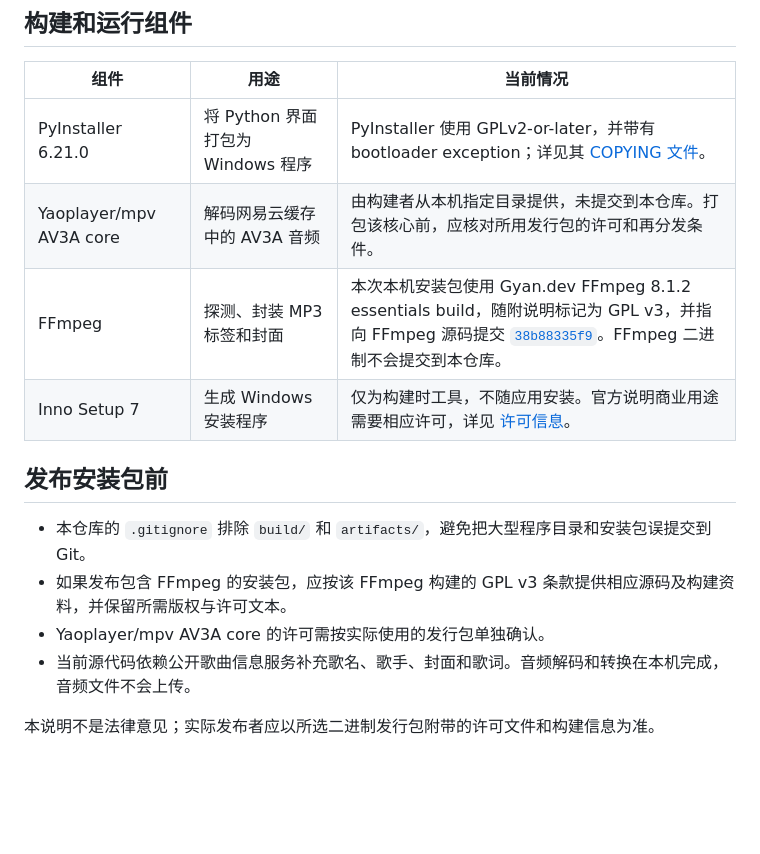
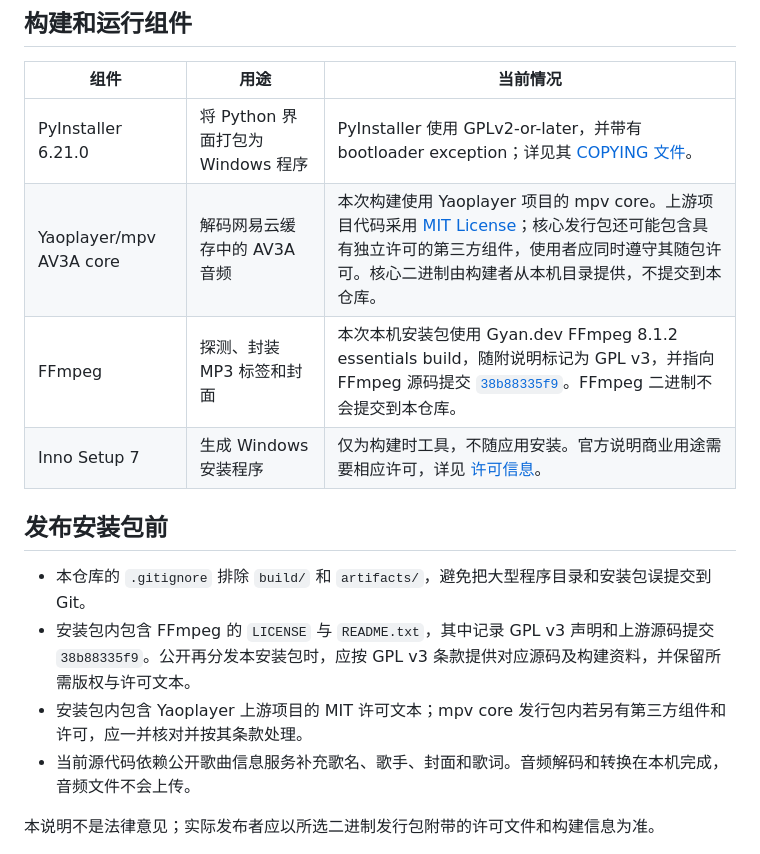
Before and after one commit to DsirNG/-ShengXia-Cache-Converter-, a Markdown page: OPEN_SOURCE.md, the part around the change. GitHub-like rendering; blank space fills up the shorter version.

```diff
--- a/OPEN_SOURCE.md
+++ b/OPEN_SOURCE.md
@@ -11,15 +11,15 @@
 | 组件 | 用途 | 当前情况 |
 | --- | --- | --- |
 | PyInstaller 6.21.0 | 将 Python 界面打包为 Windows 程序 | PyInstaller 使用 GPLv2-or-later，并带有 bootloader exception；详见其 [COPYING 文件](https://github.com/pyinstaller/pyinstaller/blob/v6.21.0/COPYING.txt)。 |
-| Yaoplayer/mpv AV3A core | 解码网易云缓存中的 AV3A 音频 | 由构建者从本机指定目录提供，未提交到本仓库。打包该核心前，应核对所用发行包的许可和再分发条件。 |
+| Yaoplayer/mpv AV3A core | 解码网易云缓存中的 AV3A 音频 | 本次构建使用 Yaoplayer 项目的 mpv core。上游项目代码采用 [MIT License](vendor-tools/licenses/mpv-Yaozhi/LICENSE.md)；核心发行包还可能包含具有独立许可的第三方组件，使用者应同时遵守其随包许可。核心二进制由构建者从本机目录提供，不提交到本仓库。 |
 | FFmpeg | 探测、封装 MP3 标签和封面 | 本次本机安装包使用 Gyan.dev FFmpeg 8.1.2 essentials build，随附说明标记为 GPL v3，并指向 FFmpeg 源码提交 [`38b88335f9`](https://github.com/FFmpeg/FFmpeg/commit/38b88335f9)。FFmpeg 二进制不会提交到本仓库。 |
 | Inno Setup 7 | 生成 Windows 安装程序 | 仅为构建时工具，不随应用安装。官方说明商业用途需要相应许可，详见 [许可信息](https://jrsoftware.org/isorder.php)。 |
 
 ## 发布安装包前
 
 - 本仓库的 `.gitignore` 排除 `build/` 和 `artifacts/`，避免把大型程序目录和安装包误提交到 Git。
-- 如果发布包含 FFmpeg 的安装包，应按该 FFmpeg 构建的 GPL v3 条款提供相应源码及构建资料，并保留所需版权与许可文本。
-- Yaoplayer/mpv AV3A core 的许可需按实际使用的发行包单独确认。
+- 安装包内包含 FFmpeg 的 `LICENSE` 与 `README.txt`，其中记录 GPL v3 声明和上游源码提交 `38b88335f9`。公开再分发本安装包时，应按 GPL v3 条款提供对应源码及构建资料，并保留所需版权与许可文本。
+- 安装包内包含 Yaoplayer 上游项目的 MIT 许可文本；mpv core 发行包内若另有第三方组件和许可，应一并核对并按其条款处理。
 - 当前源代码依赖公开歌曲信息服务补充歌名、歌手、封面和歌词。音频解码和转换在本机完成，音频文件不会上传。
 
 本说明不是法律意见；实际发布者应以所选二进制发行包附带的许可文件和构建信息为准。
```
Also changed, not shown: CHANGELOG.md (added, +10 -0 lines), README.md (+2 -2 lines), assets/shengxia.png, 6 other files.
